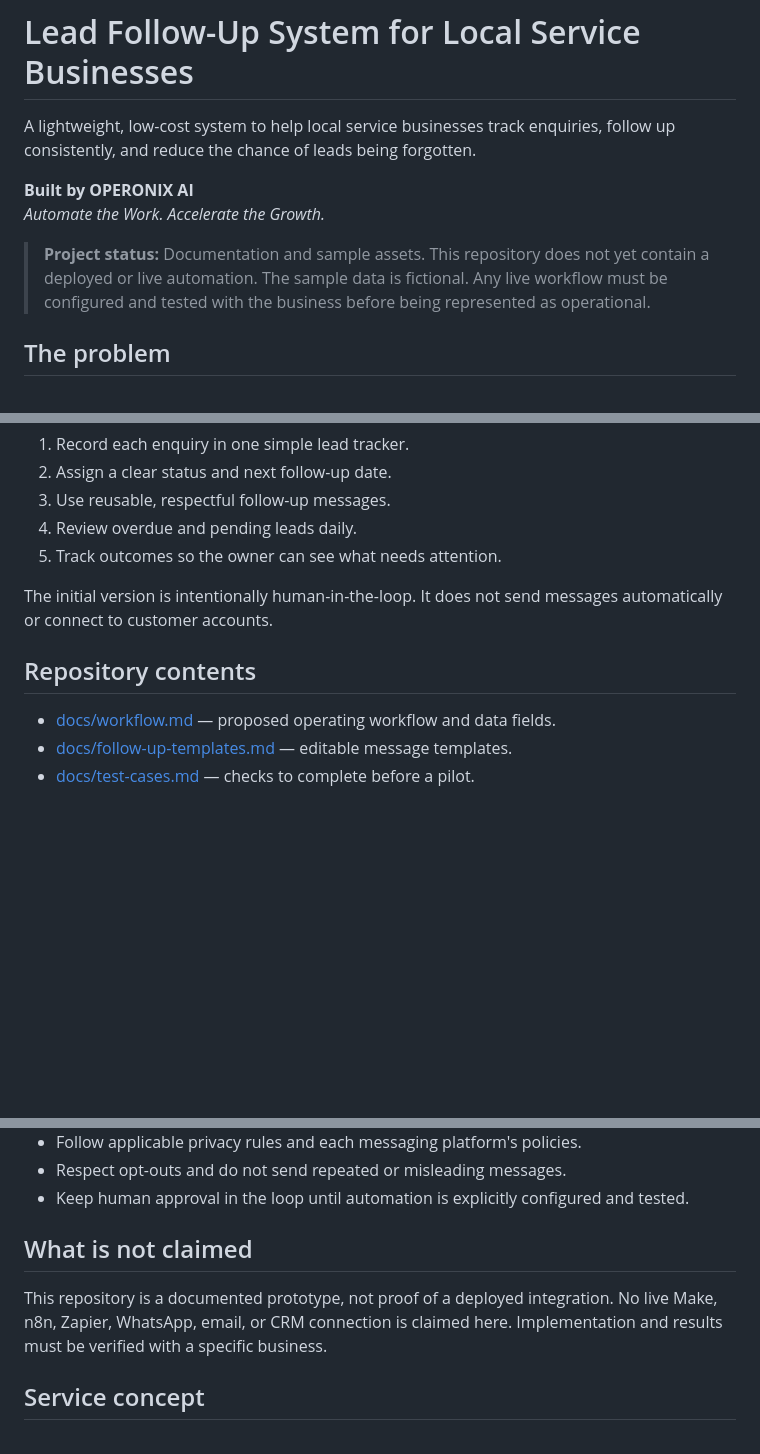
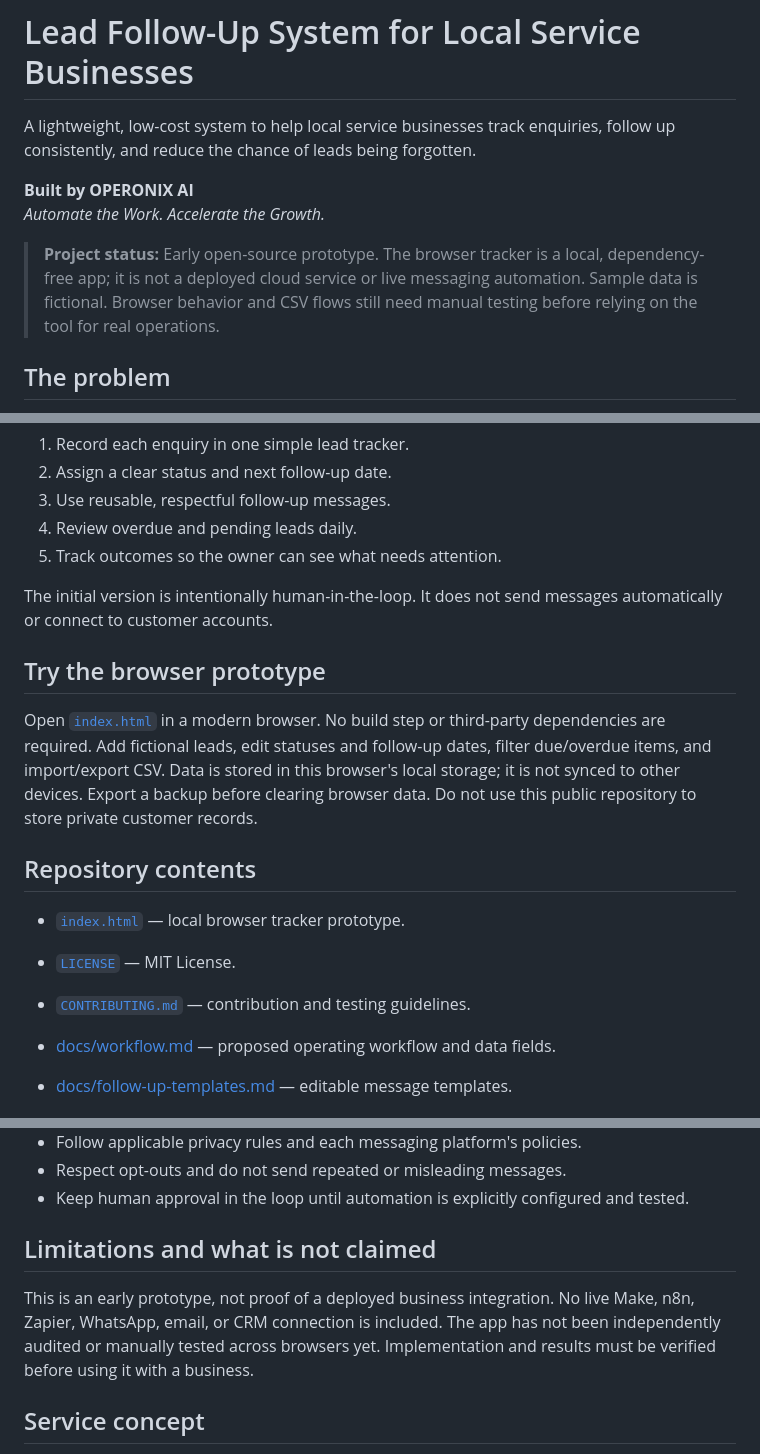
Before and after one commit to supwerpowerofai/Lead-follow-up-automation, a Markdown page: README.md, 3 parts joined by grey strips. Drawn GitHub-style; blank space fills up the shorter version.

Commit message:
Document browser prototype and open-source setup

```diff
--- a/README.md
+++ b/README.md
@@ -5,7 +5,7 @@ A lightweight, low-cost system to help local service businesses track enquiries,
 **Built by OPERONIX AI**
 *Automate the Work. Accelerate the Growth.*
 
-> **Project status:** Documentation and sample assets. This repository does not yet contain a deployed or live automation. The sample data is fictional. Any live workflow must be configured and tested with the business before being represented as operational.
+> **Project status:** Early open-source prototype. The browser tracker is a local, dependency-free app; it is not a deployed cloud service or live messaging automation. Sample data is fictional. Browser behavior and CSV flows still need manual testing before relying on the tool for real operations.
 
 ## The problem
 
@@ -21,7 +21,15 @@ Enquiries arrive through calls, website forms, WhatsApp, social media, and refer
 
 The initial version is intentionally human-in-the-loop. It does not send messages automatically or connect to customer accounts.
 
+## Try the browser prototype
+
+Open [`index.html`](index.html) in a modern browser. No build step or third-party dependencies are required. Add fictional leads, edit statuses and follow-up dates, filter due/overdue items, and import/export CSV. Data is stored in this browser's local storage; it is not synced to other devices. Export a backup before clearing browser data. Do not use this public repository to store private customer records.
+
 ## Repository contents
+
+- [`index.html`](index.html) — local browser tracker prototype.
+- [`LICENSE`](LICENSE) — MIT License.
+- [`CONTRIBUTING.md`](CONTRIBUTING.md) — contribution and testing guidelines.
 
 - [docs/workflow.md](docs/workflow.md) — proposed operating workflow and data fields.
 - [docs/follow-up-templates.md](docs/follow-up-templates.md) — editable message templates.
@@ -55,9 +63,9 @@ The initial version is intentionally human-in-the-loop. It does not send message
 - Respect opt-outs and do not send repeated or misleading messages.
 - Keep human approval in the loop until automation is explicitly configured and tested.
 
-## What is not claimed
+## Limitations and what is not claimed
 
-This repository is a documented prototype, not proof of a deployed integration. No live Make, n8n, Zapier, WhatsApp, email, or CRM connection is claimed here. Implementation and results must be verified with a specific business.
+This is an early prototype, not proof of a deployed business integration. No live Make, n8n, Zapier, WhatsApp, email, or CRM connection is included. The app has not been independently audited or manually tested across browsers yet. Implementation and results must be verified before using it with a business.
 
 ## Service concept
 
```
